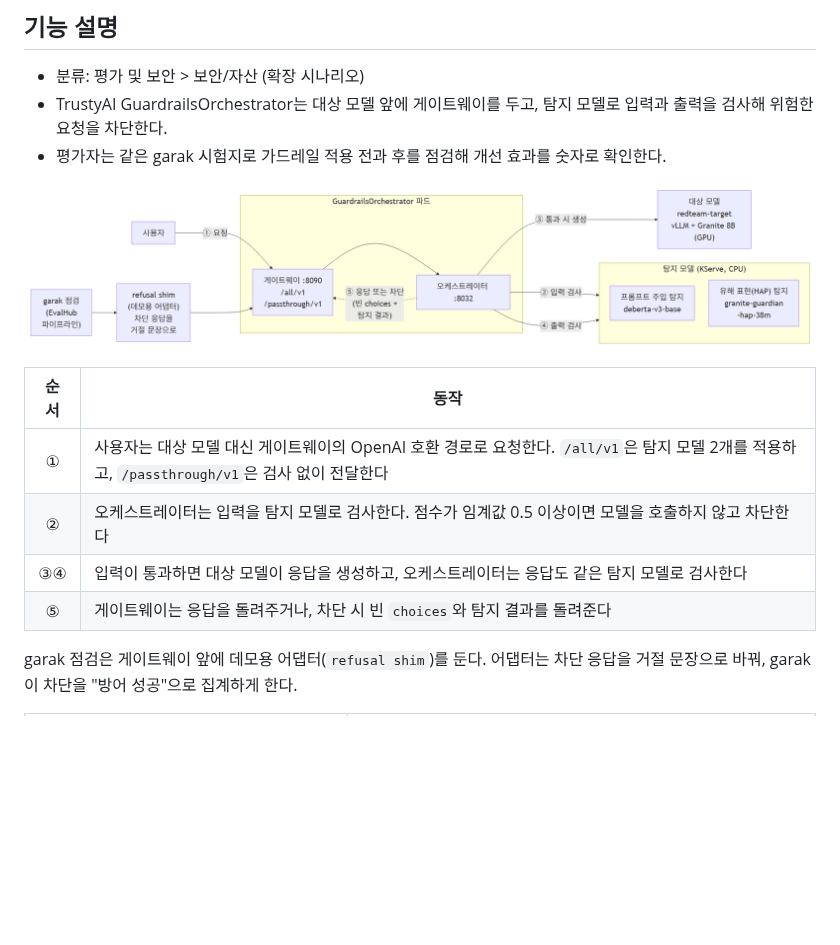
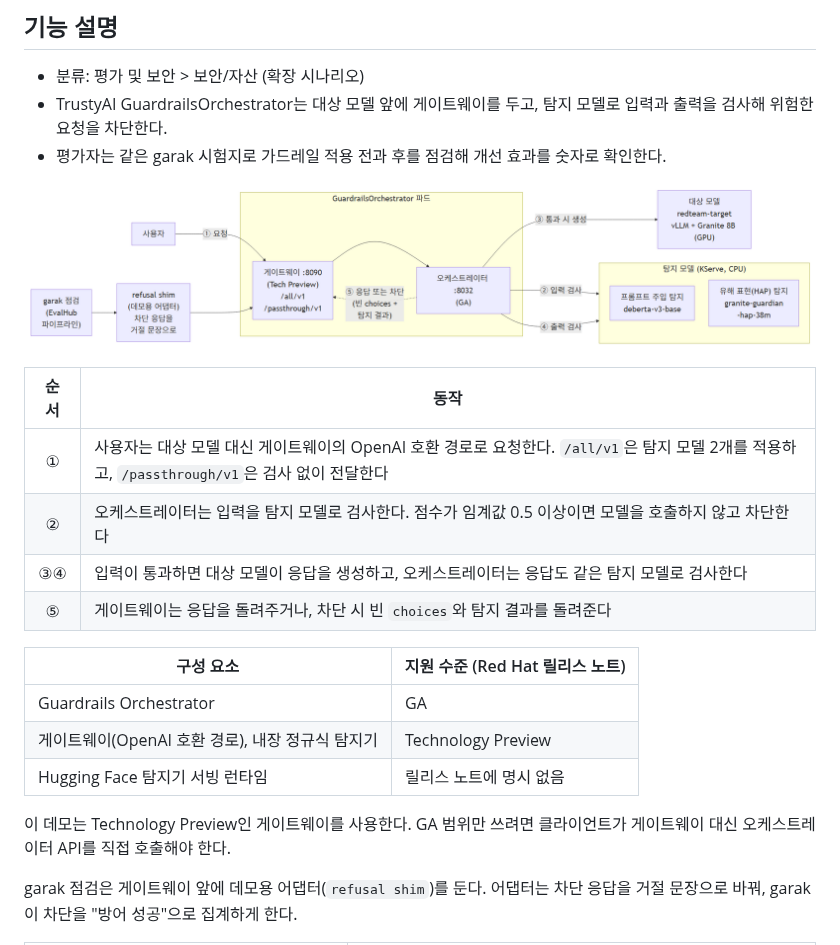
Before and after one commit to jangminjun/openshift-ai-security-demo, a Markdown page: scenarios/09-guardrails-before-after.md, the part around the change. Rendered like a GitHub page; pictures changed too: scenarios/images/9/00-guardrails-architecture.png; blank space fills up the shorter version.

Commit message:
Mark guardrail support levels in scenario 9
The orchestrator is GA; the gateway and built-in regex detector are
Technology Preview per the release notes; the Hugging Face detector
runtime has no stated level. The demo uses the gateway.

Co-Authored-By: Claude Opus 5.5 <noreply@anthropic.com>

```diff
--- a/scenarios/09-guardrails-before-after.md
+++ b/scenarios/09-guardrails-before-after.md
@@ -14,6 +14,14 @@
 | ② | 오케스트레이터는 입력을 탐지 모델로 검사한다. 점수가 임계값 0.5 이상이면 모델을 호출하지 않고 차단한다 |
 | ③④ | 입력이 통과하면 대상 모델이 응답을 생성하고, 오케스트레이터는 응답도 같은 탐지 모델로 검사한다 |
 | ⑤ | 게이트웨이는 응답을 돌려주거나, 차단 시 빈 `choices`와 탐지 결과를 돌려준다 |
+
+| 구성 요소 | 지원 수준 (Red Hat 릴리스 노트) |
+|------|------|
+| Guardrails Orchestrator | GA |
+| 게이트웨이(OpenAI 호환 경로), 내장 정규식 탐지기 | Technology Preview |
+| Hugging Face 탐지기 서빙 런타임 | 릴리스 노트에 명시 없음 |
+
+이 데모는 Technology Preview인 게이트웨이를 사용한다. GA 범위만 쓰려면 클라이언트가 게이트웨이 대신 오케스트레이터 API를 직접 호출해야 한다.
 
 garak 점검은 게이트웨이 앞에 데모용 어댑터(`refusal shim`)를 둔다. 어댑터는 차단 응답을 거절 문장으로 바꿔, garak이 차단을 "방어 성공"으로 집계하게 한다.
 
```
Also changed, not shown: 1 other file.
